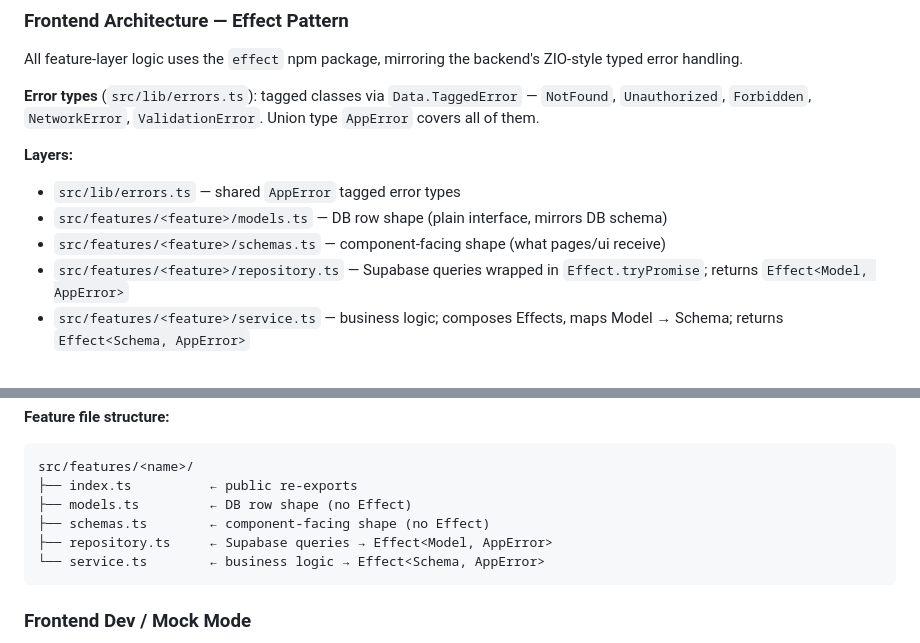
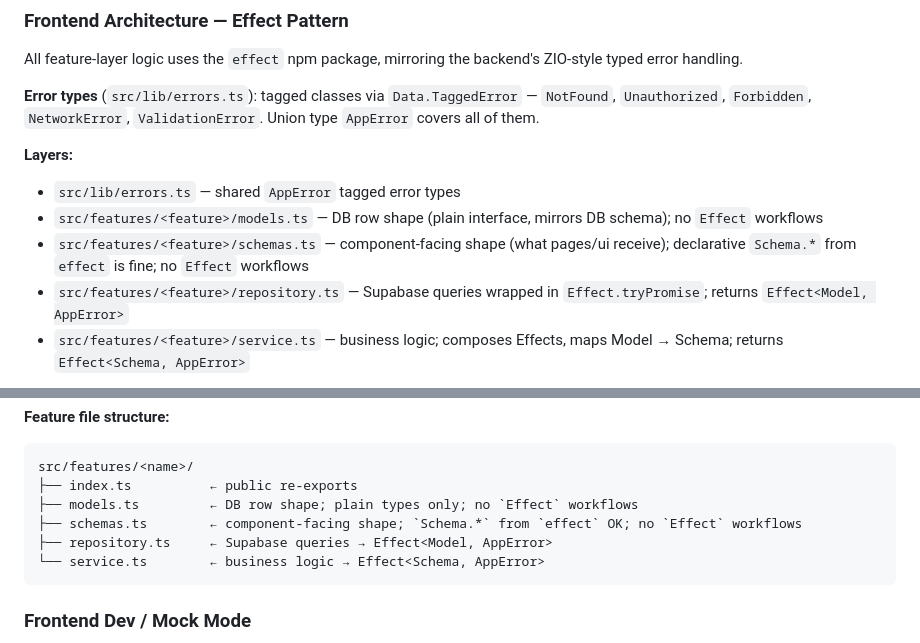
Before and after one commit to s-h-u-h-a-r-i/easy-shopping, a Markdown page: AGENTS.md, 2 parts joined by grey strips. GitHub-like rendering.

Commit message:
docs(agents): clarify DB model and schema descriptions in AGENTS.md
- Updated descriptions for models.ts and schemas.ts to specify that they only use plain types and do not incorporate `Effect` workflows.
- Enhanced clarity on the expected shapes of data being handled in the feature layer.

````diff
--- a/AGENTS.md
+++ b/AGENTS.md
@@ -193,8 +193,8 @@ All feature-layer logic uses the `effect` npm package, mirroring the backend's Z
 **Layers:**
 
 - `src/lib/errors.ts` — shared `AppError` tagged error types
-- `src/features/<feature>/models.ts` — DB row shape (plain interface, mirrors DB schema)
-- `src/features/<feature>/schemas.ts` — component-facing shape (what pages/ui receive)
+- `src/features/<feature>/models.ts` — DB row shape (plain interface, mirrors DB schema); no `Effect` workflows
+- `src/features/<feature>/schemas.ts` — component-facing shape (what pages/ui receive); declarative `Schema.*` from `effect` is fine; no `Effect` workflows
 - `src/features/<feature>/repository.ts` — Supabase queries wrapped in `Effect.tryPromise`; returns `Effect<Model, AppError>`
 - `src/features/<feature>/service.ts` — business logic; composes Effects, maps Model → Schema; returns `Effect<Schema, AppError>`
 
@@ -207,8 +207,8 @@ All feature-layer logic uses the `effect` npm package, mirroring the backend's Z
 ```
 src/features/<name>/
 ├── index.ts          ← public re-exports
-├── models.ts         ← DB row shape (no Effect)
-├── schemas.ts        ← component-facing shape (no Effect)
+├── models.ts         ← DB row shape; plain types only; no `Effect` workflows
+├── schemas.ts        ← component-facing shape; `Schema.*` from `effect` OK; no `Effect` workflows
 ├── repository.ts     ← Supabase queries → Effect<Model, AppError>
 └── service.ts        ← business logic → Effect<Schema, AppError>
 ```
````
